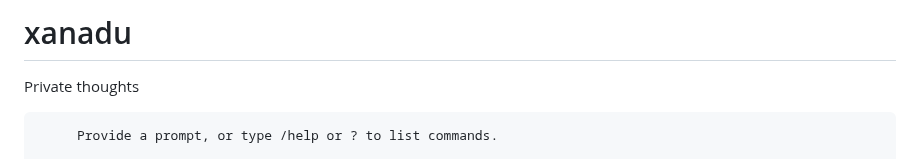
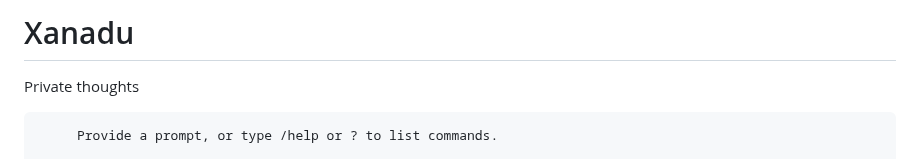
Before and after one commit to standardgalactic/xanadu, a Markdown page: README.md, the part around the change. Rendered like a GitHub page.

```diff
--- a/README.md
+++ b/README.md
@@ -1,4 +1,4 @@
-# xanadu
+# Χanadu
 Private thoughts
 
 
```
